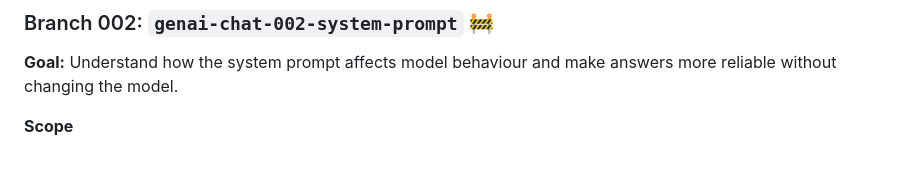
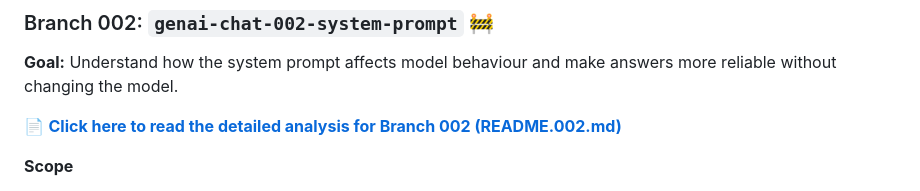
Before and after one commit to jprsurendra/genai-chat-django, a Markdown page: README.md, the part around the change. Drawn GitHub-style; blank space fills up the shorter version.

```diff
--- a/README.md
+++ b/README.md
@@ -584,6 +584,8 @@ This screenshot is a perfect example of the difference between small local AI mo
 
 **Goal:** Understand how the system prompt affects model behaviour and make answers more reliable without changing the model.
 
+📄 **[Click here to read the detailed analysis for Branch 002 (README.002.md)](README.002.md)**
+
 **Scope**
 
 - Review how the system prompt is defined and sent with each request
```
